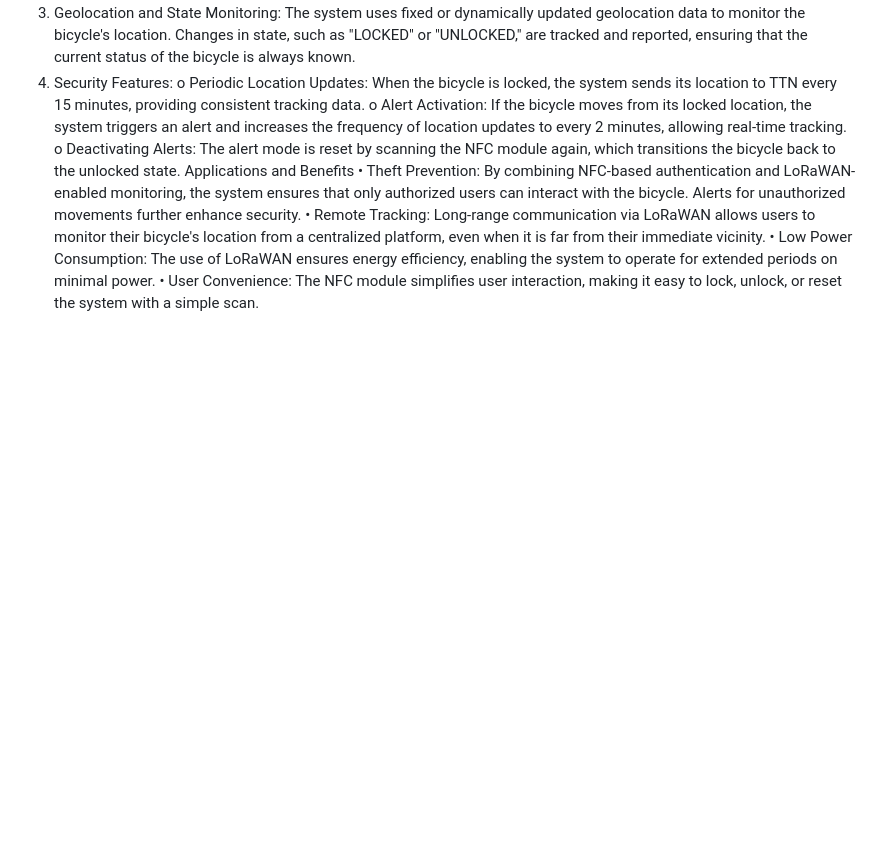
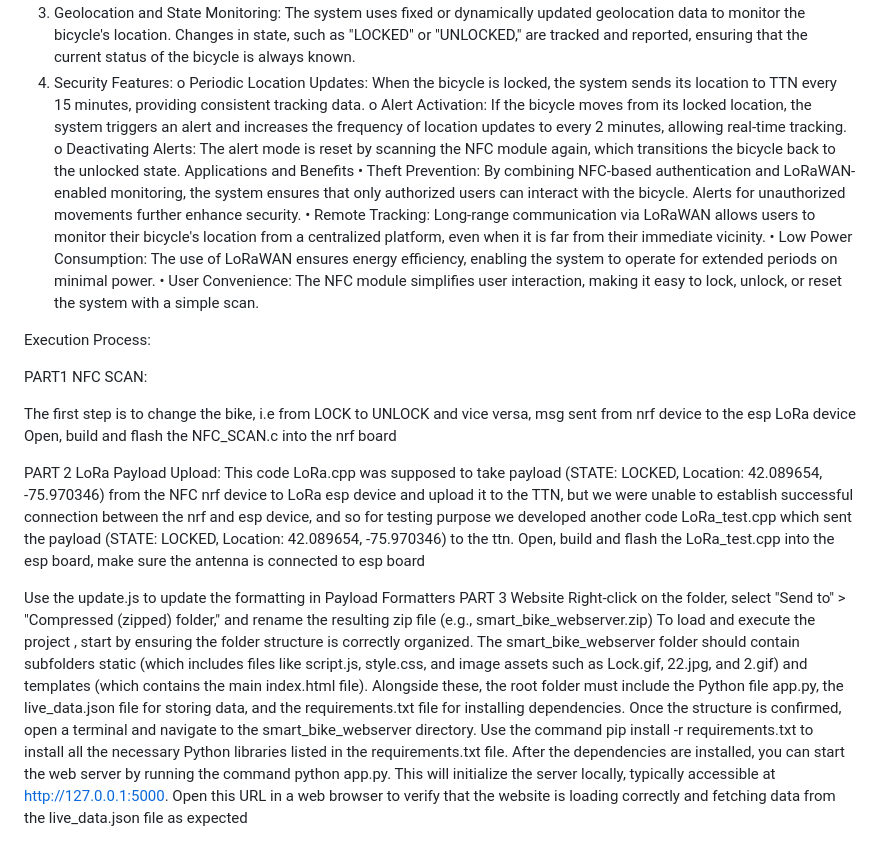
Before and after one commit to sherurox/Smart-Bicycle-Theft-Prevention-System, a Markdown page: README.md, the part around the change. GitHub-like rendering; blank space fills up the shorter version.

```diff
--- a/README.md
+++ b/README.md
@@ -19,3 +19,20 @@ Applications and Benefits
 •	Remote Tracking: Long-range communication via LoRaWAN allows users to monitor their bicycle's location from a centralized platform, even when it is far from their immediate vicinity.
 •	Low Power Consumption: The use of LoRaWAN ensures energy efficiency, enabling the system to operate for extended periods on minimal power.
 •	User Convenience: The NFC module simplifies user interaction, making it easy to lock, unlock, or reset the system with a simple scan.
+
+Execution Process:
+
+PART1 NFC SCAN:
+
+The first step is to change the bike, i.e from LOCK to UNLOCK and vice versa, msg sent from nrf device to the esp LoRa device
+Open, build and flash the NFC_SCAN.c into the nrf board
+
+PART 2 LoRa Payload Upload:
+This code LoRa.cpp was supposed to take payload (STATE: LOCKED, Location: 42.089654, -75.970346) from the NFC nrf device to LoRa esp device and upload it to the TTN, but we were unable to establish successful connection between the nrf and esp device, and so for testing purpose we developed another code LoRa_test.cpp which sent the payload (STATE: LOCKED, Location: 42.089654, -75.970346) to the ttn.
+Open, build and flash the LoRa_test.cpp into the esp board, make sure the antenna is connected to esp board
+
+Use the update.js to update the formatting in Payload Formatters
+PART 3 Website
+Right-click on the folder, select "Send to" > "Compressed (zipped) folder," and rename the resulting zip file (e.g., smart_bike_webserver.zip)
+To load and execute the project , start by ensuring the folder structure is correctly organized. The smart_bike_webserver folder should contain subfolders static (which includes files like script.js, style.css, and image assets such as Lock.gif, 22.jpg, and 2.gif) and templates (which contains the main index.html file). Alongside these, the root folder must include the Python file app.py, the live_data.json file for storing data, and the requirements.txt file for installing dependencies.
+Once the structure is confirmed, open a terminal and navigate to the smart_bike_webserver directory. Use the command pip install -r requirements.txt to install all the necessary Python libraries listed in the requirements.txt file. After the dependencies are installed, you can start the web server by running the command python app.py. This will initialize the server locally, typically accessible at http://127.0.0.1:5000. Open this URL in a web browser to verify that the website is loading correctly and fetching data from the live_data.json file as expected
```
